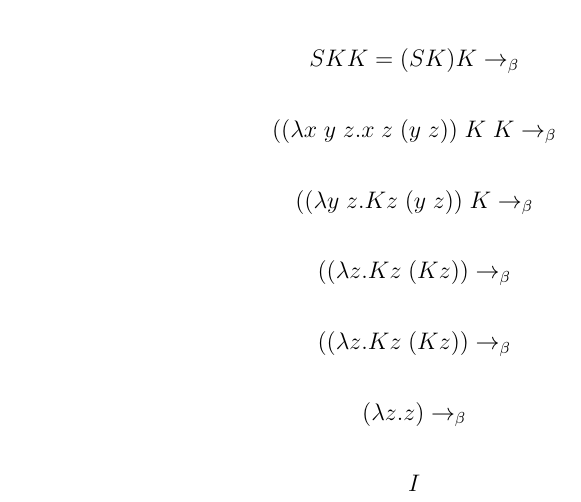
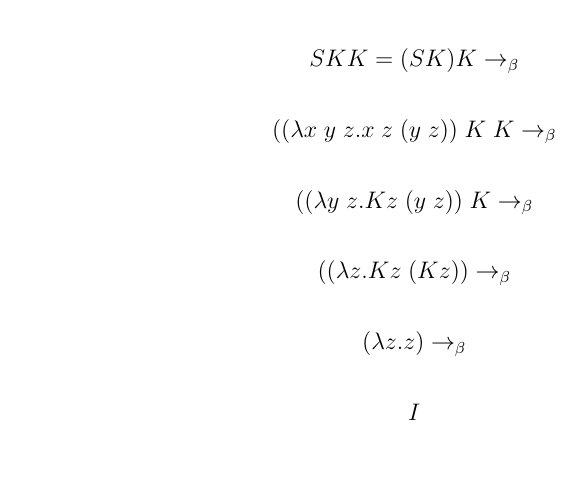
Before and after one commit to kat3chrome/FOctothorpe, a LaTeX problem sheet (tasks/hw3/SKK/SKK.tex): part of the page, cut so that both start at the same text, the shorter picture padded with empty space. Compiled offline with pdfLaTeX.

Commit message:
Update SKK.tex

```diff
--- a/tasks/hw3/SKK/SKK.tex
+++ b/tasks/hw3/SKK/SKK.tex
@@ -22,8 +22,6 @@ $$((\lambda y\; z.K z\; (y\; z))\; K\rightarrow_\beta$$
 
 $$((\lambda z.K z\; (K z))\rightarrow_\beta$$
 
-$$((\lambda z.K z\; (K z))\rightarrow_\beta$$
-
 $$(\lambda z.z)\rightarrow_\beta$$
 
 $$I$$
```
